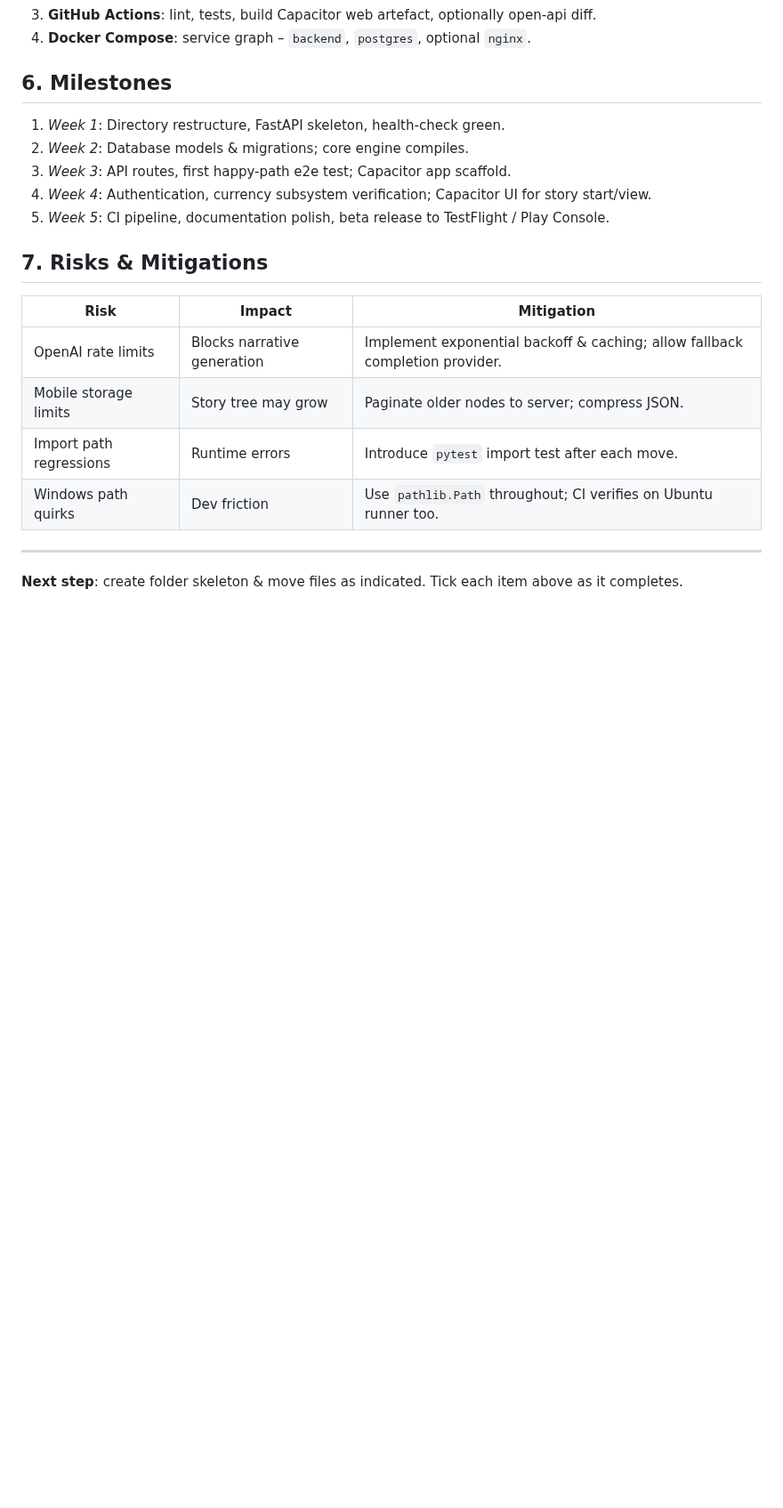
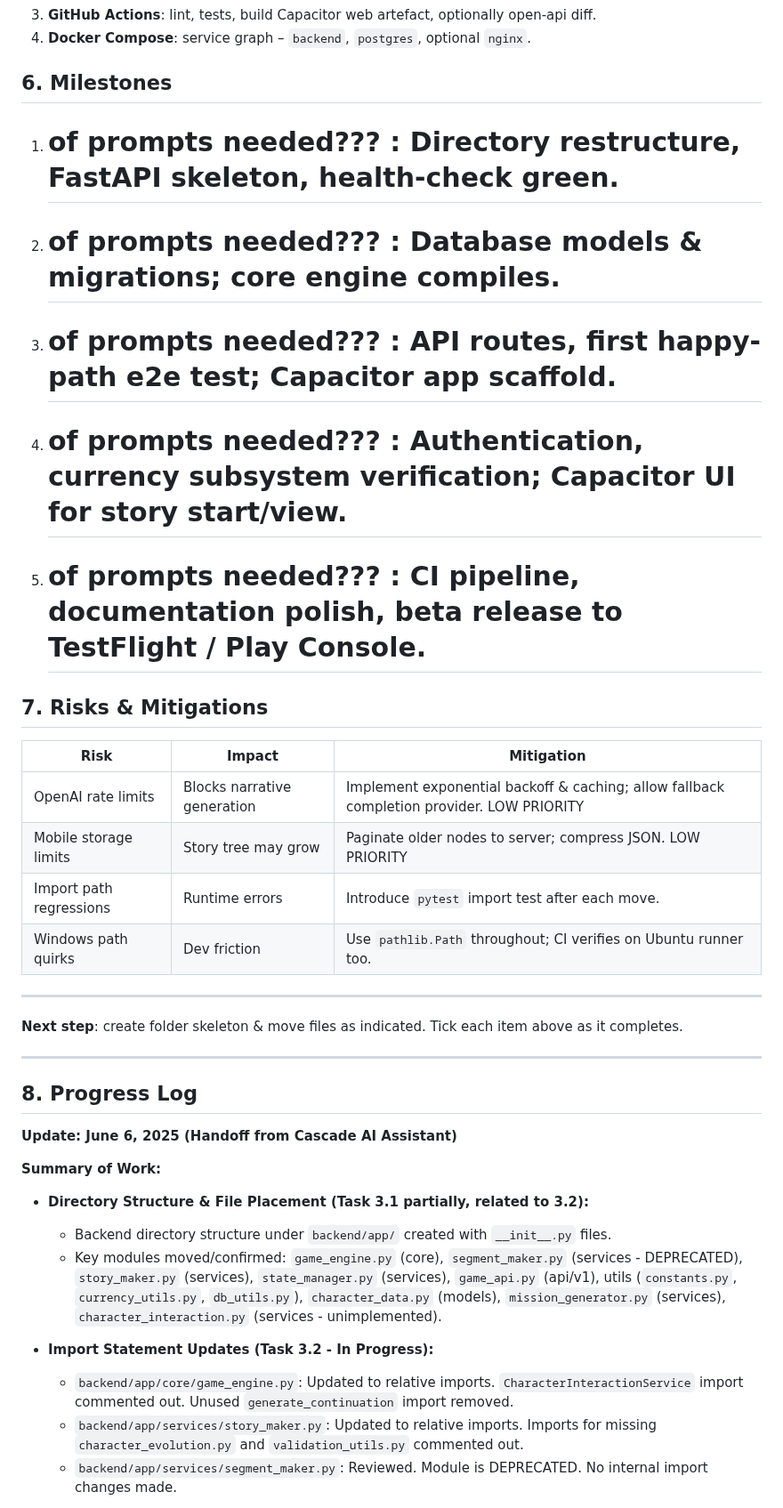
Before and after one commit to 82deutschmark/SpyEngine, a Markdown page: docs/implementation_plan.md, the part around one of its changes. Shown at 89% size. Rendered like a GitHub page; blank space fills up the shorter version.

```diff
--- a/docs/implementation_plan.md
+++ b/docs/implementation_plan.md
@@ -65,19 +65,36 @@ Folders will be created incrementally; stubs (`__init__.py` or `.gitkeep`) ensur
 4. **Docker Compose**: service graph – `backend`, `postgres`, optional `nginx`.
 
 ## 6. Milestones
-1. _Week 1_: Directory restructure, FastAPI skeleton, health-check green.
-2. _Week 2_: Database models & migrations; core engine compiles.
-3. _Week 3_: API routes, first happy-path e2e test; Capacitor app scaffold.
-4. _Week 4_: Authentication, currency subsystem verification; Capacitor UI for story start/view.
-5. _Week 5_: CI pipeline, documentation polish, beta release to TestFlight / Play Console.
+1. # of prompts needed???  : Directory restructure, FastAPI skeleton, health-check green.
+2.  # of prompts needed??? : Database models & migrations; core engine compiles.
+3. # of prompts needed??? : API routes, first happy-path e2e test; Capacitor app scaffold.
+4. # of prompts needed??? : Authentication, currency subsystem verification; Capacitor UI for story start/view.
+5. # of prompts needed??? : CI pipeline, documentation polish, beta release to TestFlight / Play Console.
 
 ## 7. Risks & Mitigations
 | Risk | Impact | Mitigation |
 |------|--------|-----------|
-| OpenAI rate limits | Blocks narrative generation | Implement exponential backoff & caching; allow fallback completion provider. |
-| Mobile storage limits | Story tree may grow | Paginate older nodes to server; compress JSON. |
+| OpenAI rate limits | Blocks narrative generation | Implement exponential backoff & caching; allow fallback completion provider. LOW PRIORITY |
+| Mobile storage limits | Story tree may grow | Paginate older nodes to server; compress JSON. LOW PRIORITY |
 | Import path regressions | Runtime errors | Introduce `pytest` import test after each move. |
 | Windows path quirks | Dev friction | Use `pathlib.Path` throughout; CI verifies on Ubuntu runner too. |
 
 ---
 **Next step**: create folder skeleton & move files as indicated. Tick each item above as it completes.
+
+---
+## 8. Progress Log
+
+**Update: June 6, 2025 (Handoff from Cascade AI Assistant)**
+
+**Summary of Work:**
+
+*   **Directory Structure & File Placement (Task 3.1 partially, related to 3.2):**
+    *   Backend directory structure under `backend/app/` created with `__init__.py` files.
+    *   Key modules moved/confirmed: `game_engine.py` (core), `segment_maker.py` (services - DEPRECATED), `story_maker.py` (services), `state_manager.py` (services), `game_api.py` (api/v1), utils (`constants.py`, `currency_utils.py`, `db_utils.py`), `character_data.py` (models), `mission_generator.py` (services), `character_interaction.py` (services - unimplemented).
+
+*   **Import Statement Updates (Task 3.2 - In Progress):**
+    *   `backend/app/core/game_engine.py`: Updated to relative imports. `CharacterInteractionService` import commented out. Unused `generate_continuation` import removed.
+    *   `backend/app/services/story_maker.py`: Updated to relative imports. Imports for missing `character_evolution.py` and `validation_utils.py` commented out.
+    *   `backend/app/services/segment_maker.py`: Reviewed. Module is DEPRECATED. No internal import changes made.
+
```
Also changed, not shown: other parts of docs/implementation_plan.md (+15 -0 lines).
